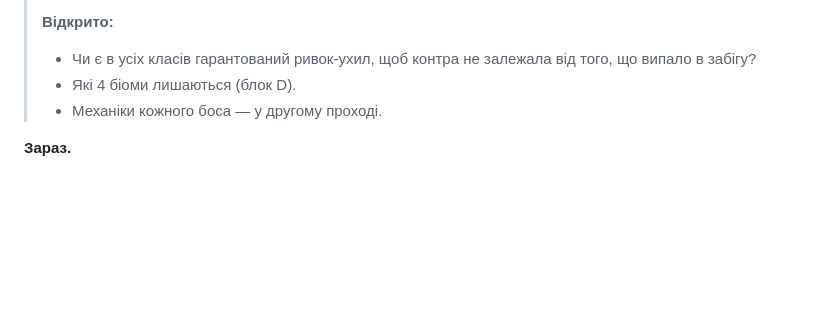
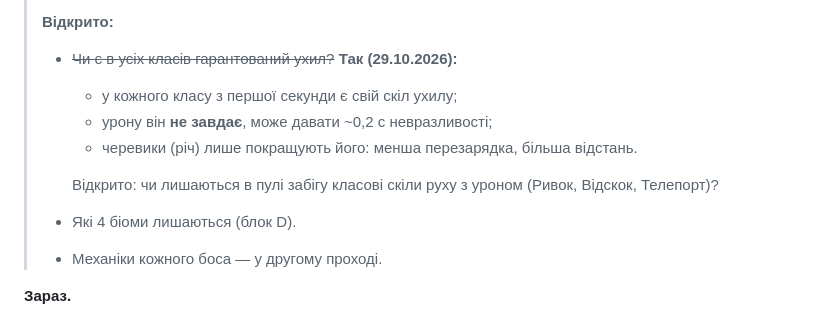
Before and after one commit to yuk1teru/Expedition, a Markdown page: REWORK.md, the part around the change. GitHub-like rendering; blank space fills up the shorter version.

Commit message:
Брифінг реворку: ухил класу з першої секунди

```diff
--- a/REWORK.md
+++ b/REWORK.md
@@ -213,7 +213,12 @@ _Почато 29.10.2026 з автором. Стан: **обговорюємо,
 > - **Морок — епічний, механік ще більше.** Ідея автора: він кличе відьом, які заважають погодою (поєднується з монстром погоди з блоку A).
 >
 > **Відкрито:**
-> - Чи є в усіх класів гарантований ривок-ухил, щоб контра не залежала від того, що випало в забігу?
+> - ~~Чи є в усіх класів гарантований ухил?~~ **Так (29.10.2026):**
+>   - у кожного класу з першої секунди є свій скіл ухилу;
+>   - урону він **не завдає**, може давати ~0,2 с невразливості;
+>   - черевики (річ) лише покращують його: менша перезарядка, більша відстань.
+>
+>   Відкрито: чи лишаються в пулі забігу класові скіли руху з уроном (Ривок, Відскок, Телепорт)?
 > - Які 4 біоми лишаються (блок D).
 > - Механіки кожного боса — у другому проході.
 
```
